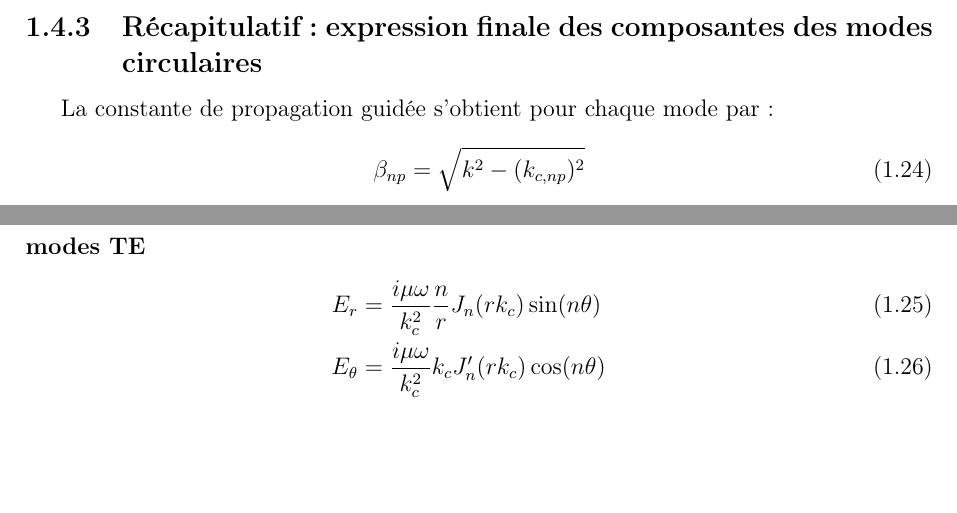
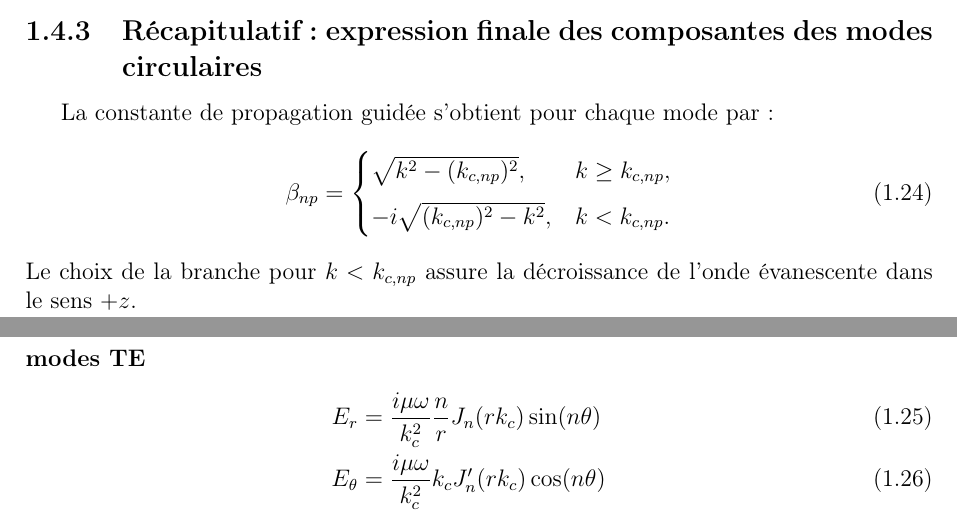
Before and after one commit to YannMerillac/mm_mom_circular_horn, a LaTeX document (rapport/report.tex): two parts of pages 5 and 6 of 14, joined at a grey line, cut so that both start at the same text, the shorter picture padded with empty space. Compiled offline with pdfLaTeX.

Commit message:
ajout de la formule de beta dans le cas des ondes evanescantes

```diff
--- a/rapport/report.tex
+++ b/rapport/report.tex
@@ -118,8 +118,13 @@ k_{c,np}^{TE} = \frac{x'_{np}}{a}
 \subsection{Récapitulatif: expression finale des composantes des modes circulaires}
 La constante de propagation guidée s'obtient pour chaque mode par :
 \begin{equation}
-\beta_{np} = \sqrt{k^2 - (k_{c,np})^2}
+\beta_{np} =
+\begin{cases}
+\sqrt{k^2 - (k_{c,np})^2}, & k \ge k_{c,np},\\[2mm]
+-i\sqrt{(k_{c,np})^2 - k^2}, & k < k_{c,np}.
+\end{cases}
 \end{equation}
+Le choix de la branche pour $k<k_{c,np}$ assure la décroissance de l'onde évanescente dans le sens $+z$.
 
 \paragraph{modes TE}
 \begin{align}
```
